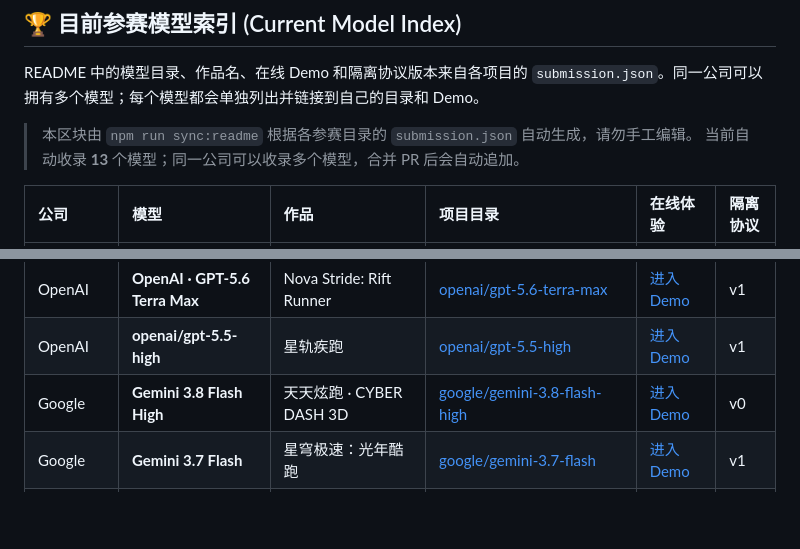
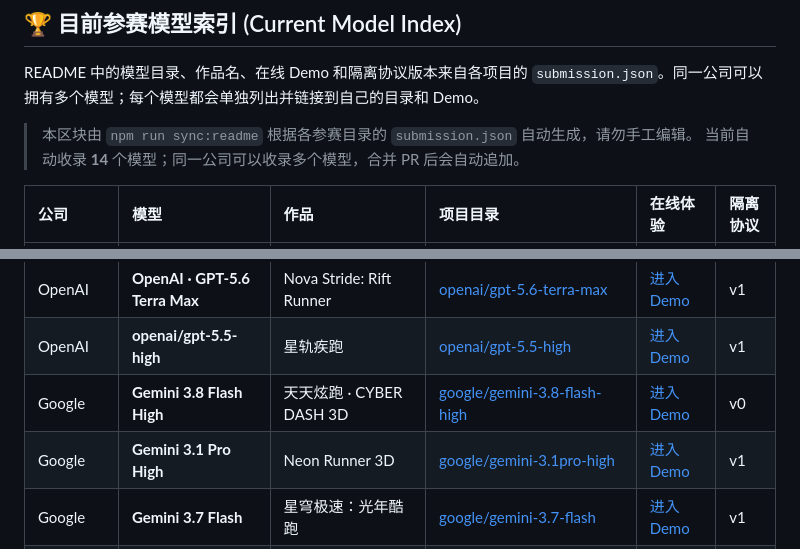
Before and after one commit to yhan-sun/ai-battle, a Markdown page: README.md, 2 parts joined by grey strips. GitHub-like rendering; blank space fills up the shorter version.

Commit message:
docs: sync README model index

```diff
--- a/README.md
+++ b/README.md
@@ -118,7 +118,7 @@ README 中的模型目录、作品名、在线 Demo 和隔离协议版本来自
 
 <!-- BEGIN: AI_BATTLE_MODEL_INDEX -->
 > 本区块由 `npm run sync:readme` 根据各参赛目录的 `submission.json` 自动生成，请勿手工编辑。
-> 当前自动收录 **13** 个模型；同一公司可以收录多个模型，合并 PR 后会自动追加。
+> 当前自动收录 **14** 个模型；同一公司可以收录多个模型，合并 PR 后会自动追加。
 
 | 公司 | 模型 | 作品 | 项目目录 | 在线体验 | 隔离协议 |
 | :--- | :--- | :--- | :--- | :--- | :--- |
@@ -129,6 +129,7 @@ README 中的模型目录、作品名、在线 Demo 和隔离协议版本来自
 | OpenAI | **OpenAI · GPT-5.6 Terra Max** | Nova Stride: Rift Runner | [openai/gpt-5.6-terra-max](./openai/gpt-5.6-terra-max) | [进入 Demo](https://yhan-sun.github.io/ai-battle/openai/gpt-5.6-terra-max/) | v1 |
 | OpenAI | **openai/gpt-5.5-high** | 星轨疾跑 | [openai/gpt-5.5-high](./openai/gpt-5.5-high) | [进入 Demo](https://yhan-sun.github.io/ai-battle/openai/gpt-5.5-high/) | v1 |
 | Google | **Gemini 3.8 Flash High** | 天天炫跑 · CYBER DASH 3D | [google/gemini-3.8-flash-high](./google/gemini-3.8-flash-high) | [进入 Demo](https://yhan-sun.github.io/ai-battle/google/gemini-3.8-flash-high/) | v0 |
+| Google | **Gemini 3.1 Pro High** | Neon Runner 3D | [google/gemini-3.1pro-high](./google/gemini-3.1pro-high) | [进入 Demo](https://yhan-sun.github.io/ai-battle/google/gemini-3.1pro-high/) | v1 |
 | Google | **Gemini 3.7 Flash** | 星穹极速：光年酷跑 | [google/gemini-3.7-flash](./google/gemini-3.7-flash) | [进入 Demo](https://yhan-sun.github.io/ai-battle/google/gemini-3.7-flash/) | v1 |
 | Meta | **Muse Spark 1.2** | 星跃狂奔 · NOVA RUSH | [meta/muse-spark-1.2](./meta/muse-spark-1.2) | [进入 Demo](https://yhan-sun.github.io/ai-battle/meta/muse-spark-1.2/) | v1 |
 | Meta | **Muse Spark 1.3** | 星尘酷跑 · STAR DASH RUNNER | [meta/muse-spark-1.3](./meta/muse-spark-1.3) | [进入 Demo](https://yhan-sun.github.io/ai-battle/meta/muse-spark-1.3/) | v0 |
```
